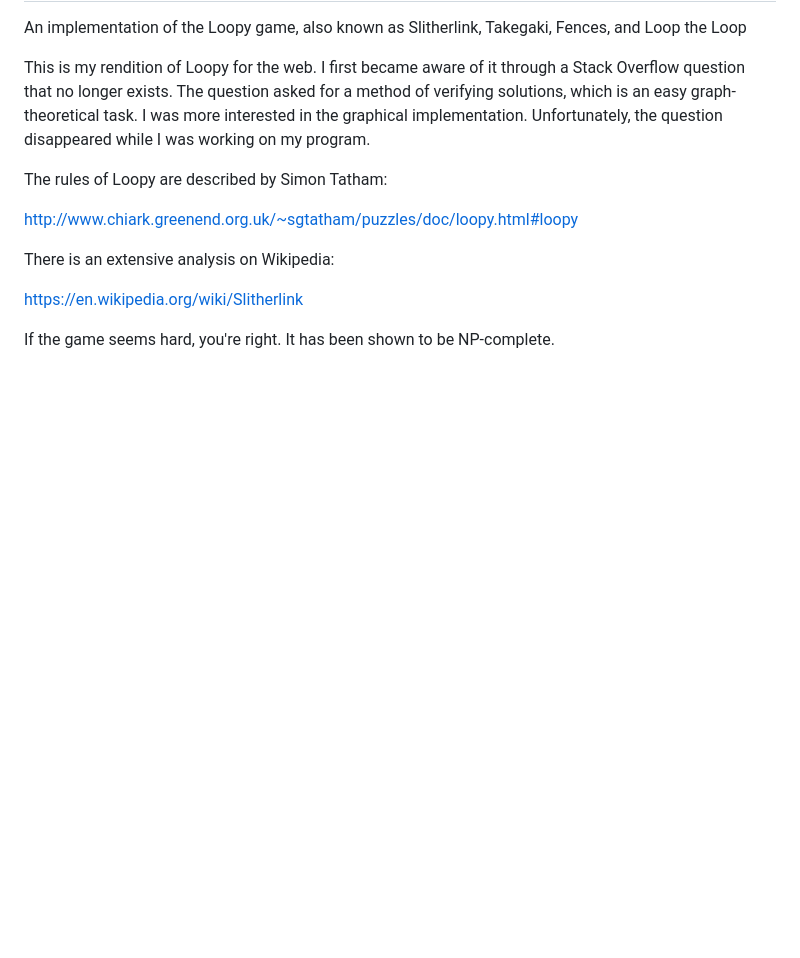
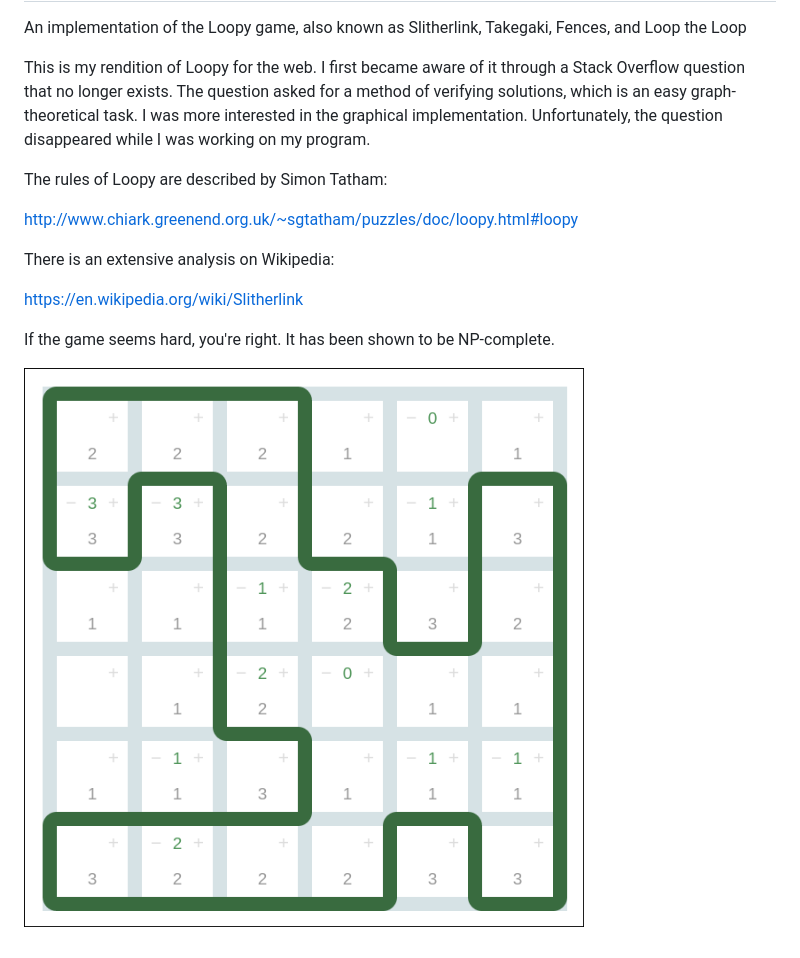
Before and after one commit to michaellaszlo/loopy, a Markdown page: README.md, the part around the change. Rendered like a GitHub page; pictures changed too: screenshot.png (added); blank space fills up the shorter version.

Commit message:
Grab screenshot

```diff
--- a/README.md
+++ b/README.md
@@ -13,3 +13,5 @@ There is an extensive analysis on Wikipedia:
 https://en.wikipedia.org/wiki/Slitherlink
 
 If the game seems hard, you're right. It has been shown to be NP-complete.
+
+![Loopy game](screenshot.png)
```
